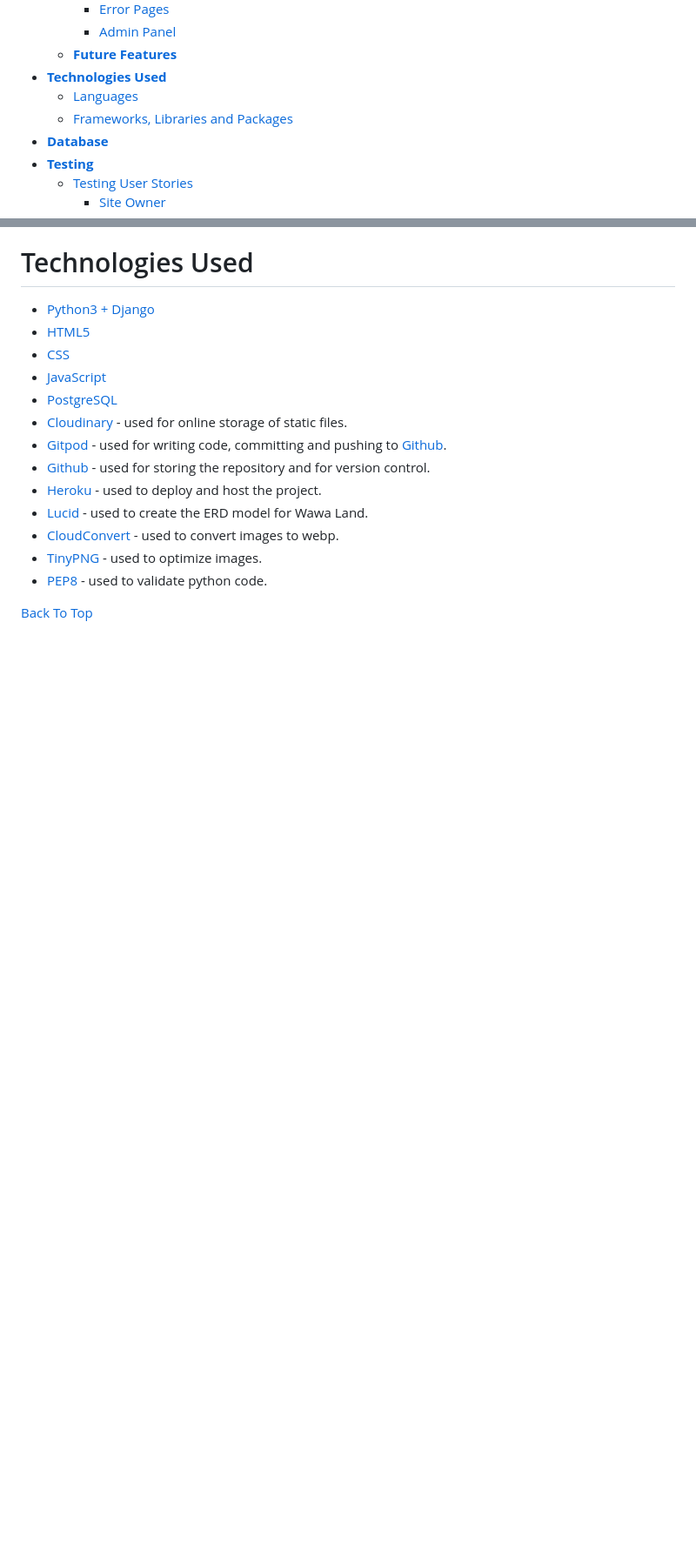
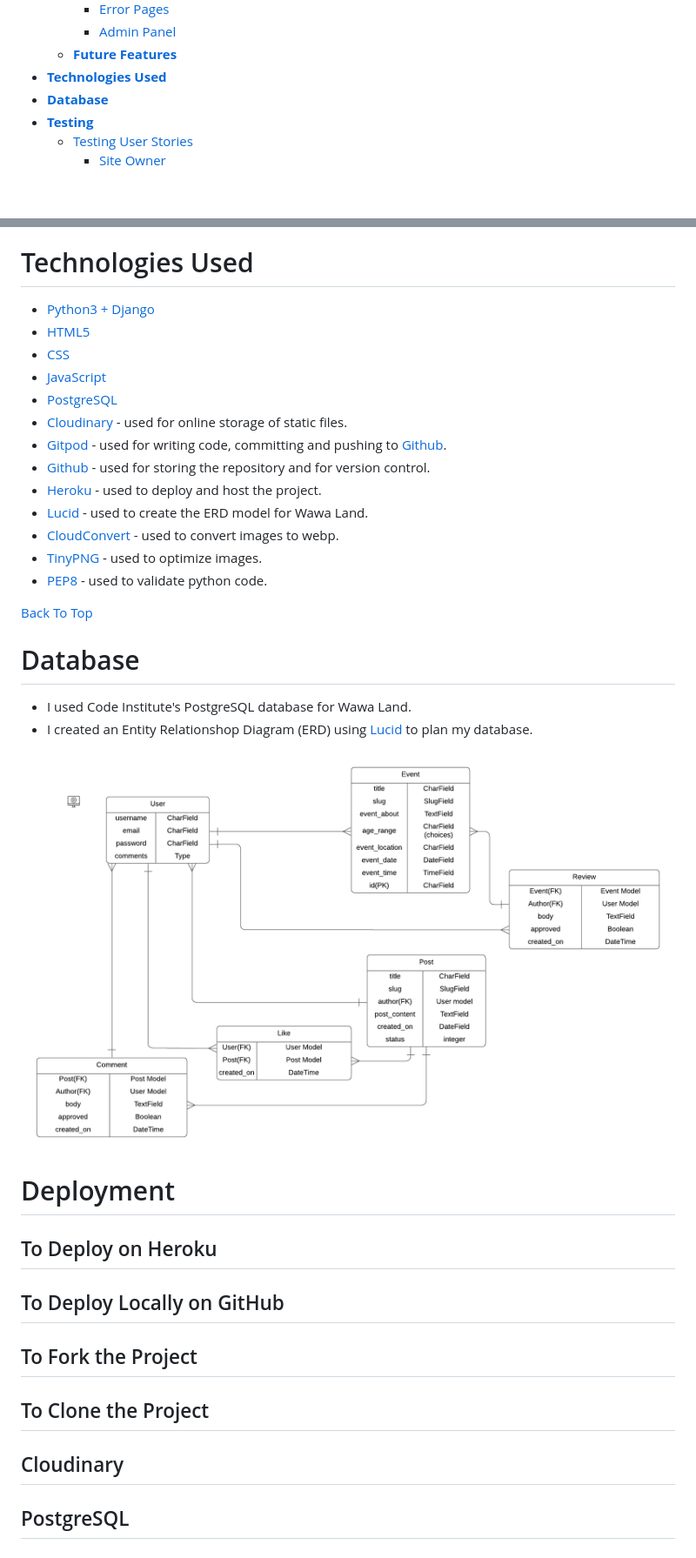
Before and after one commit to bpstephanie/wawa-land, a Markdown page: README.md, 2 parts joined by grey strips. Shown: that part at 87% size. Drawn GitHub-style; pictures changed too: static/images/screenshots/erd-model.png (added); blank space fills up the shorter version.

Commit message:
Add databse section to readme

```diff
--- a/README.md
+++ b/README.md
@@ -39,8 +39,6 @@ Welcome to <a href="https://wawa-land-04eebd0de719.herokuapp.com/">Wawa Land</a>
     * [Admin Panel](<#admin-panel>)
   * [**Future Features**](<#future-features>)
 * [**Technologies Used**](<#technologies-used>)
-  * [Languages](<#languages>)
-  * [Frameworks, Libraries and Packages](<#frameworks-libraries-and-packages>)
 * [**Database**](<#database>)
 * [**Testing**](<#testing>)
   * [Testing User Stories](<#testing-user-stories>)
@@ -454,3 +452,18 @@ Welcome to <a href="https://wawa-land-04eebd0de719.herokuapp.com/">Wawa Land</a>
 
 
 [Back To Top](<#contents>)
+
+# Database
+- I used Code Institute's PostgreSQL database for Wawa Land.
+- I created an Entity Relationshop Diagram (ERD) using [Lucid](https://dashboard.heroku.com/) to plan my database.
+
+![Entity Relationship Model for Wawa Land](static/images/screenshots/erd-model.png)
+
+# Deployment
+
+  ## To Deploy on Heroku
+  ## To Deploy Locally on GitHub
+  ## To Fork the Project
+  ## To Clone the Project
+  ## Cloudinary
+  ## PostgreSQL
```
